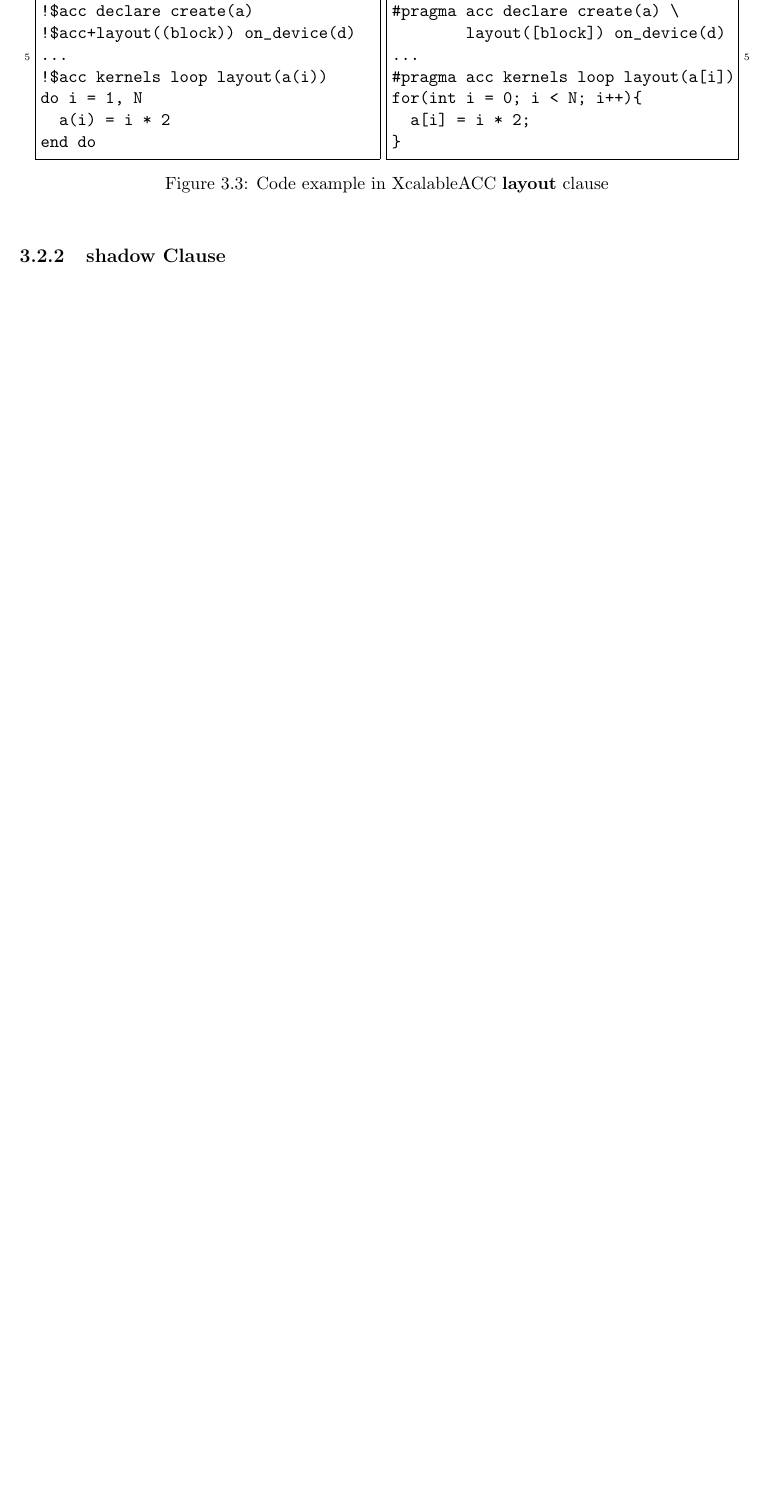
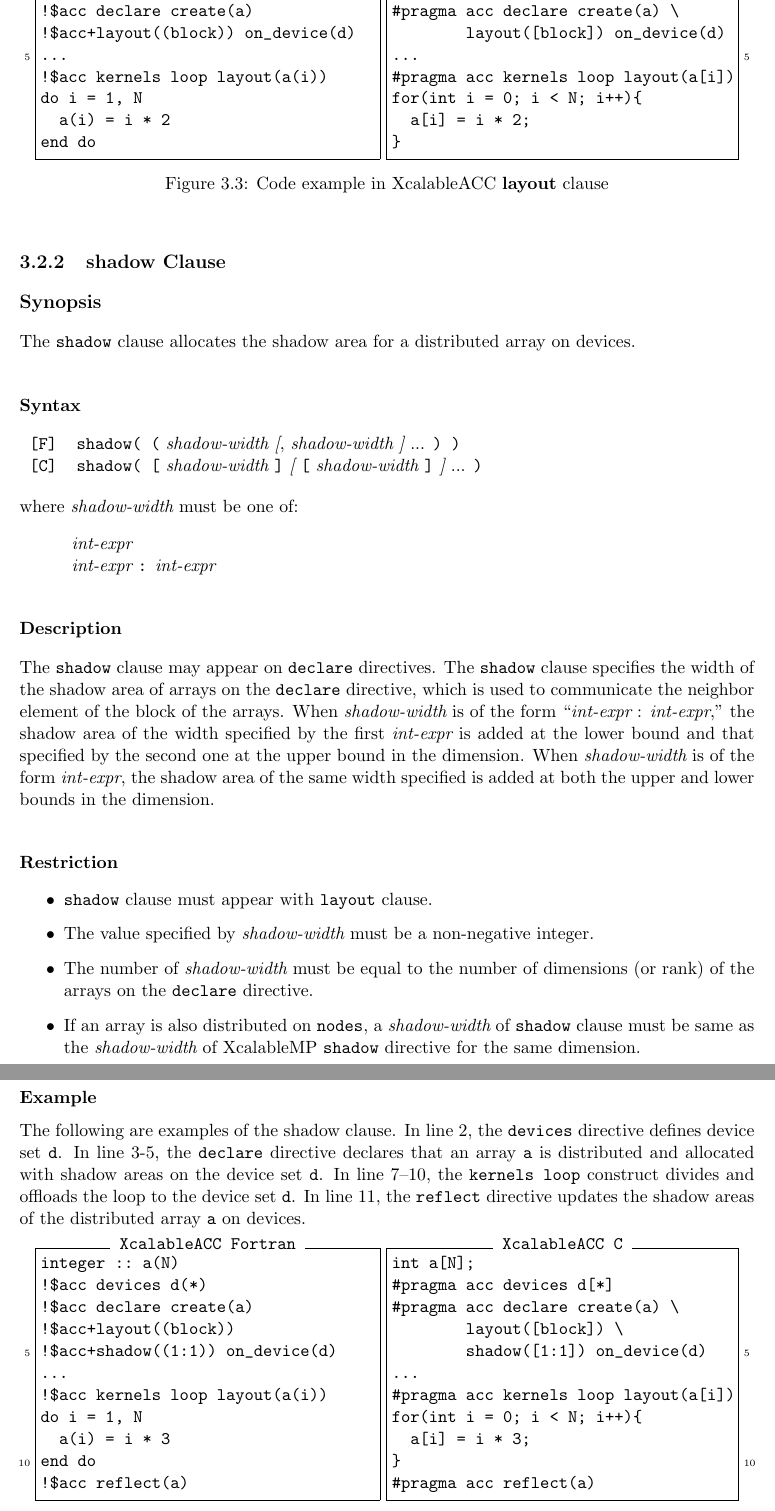
Before and after one commit to XcalableMP/XACC-Specification, a LaTeX thesis (main.tex, which reads 3.acc-ex.tex): part of page 24 of 28 before the commit and two parts of pages 24 and 25 of 28 after it, the two joined at a grey line, cut so that both start at the same text, the shorter picture padded with empty space. Compiled offline with pdfLaTeX.

Commit message:
Add shadow clause

```diff
--- a/3.acc-ex.tex
+++ b/3.acc-ex.tex
@@ -246,7 +246,92 @@ for(int i = 0; i < N; i++){
 \end{myfigure}
 
 \subsection{shadow Clause}
+\subsection*{Synopsis}
+The {\tt shadow} clause allocates the shadow area for a distributed array on devices.
 
+\subsubsection*{Syntax}
+\begin{tabular}{ll}
+  \verb![F]! & \verb|shadow( (| {\it shadow-width} {\openb}, {\it shadow-width} {\closeb} ... \verb|) )|\\
+  \verb![C]! & \verb|shadow( [| {\it shadow-width} \verb|]| {\openb} \verb|[| {\it shadow-width} \verb|]| {\closeb} ... \verb|)|
+\end{tabular}
+
+\vspace{1em}
+where {\it shadow-width} must be one of:
+\vspace{1em}
+
+\begin{tabular}{ll}
+ \hspace{0.5cm} & {\it int-expr} \\
+                & {\it int-expr} {\tt :} {\it int-expr}
+%                & {\tt *}
+\end{tabular}
+
+\subsubsection*{Description}
+
+The {\tt shadow} clause may appear on {\tt declare} directives.
+The {\tt shadow} clause specifies the width of the shadow area of arrays on the {\tt declare} directive, which is used to communicate the neighbor element of the block of the arrays.
+%
+When {\it shadow-width} is of the form ``{\it int-expr} : {\it int-expr},''
+the shadow area of the width specified by the first {\it int-expr} is added at the lower bound and that specified by the second
+one at the upper bound in the dimension.
+%
+When {\it shadow-width} is of the form {\it int-expr}, the shadow
+area of the same width specified is added at both the upper and lower
+bounds in the dimension.
+%
+
+\subsubsection*{Restriction}
+\begin{itemize}
+\item {\tt shadow} clause must appear with {\tt layout} clause.
+\item The value specified by {\it shadow-width} must be a non-negative integer.
+\item The number of {\it shadow-width} must be equal to the number of dimensions (or rank) of the arrays on the {\tt declare} directive.
+\item If an array is also distributed on {\tt nodes}, a {\it shadow-width} of {\tt shadow} clause must be same as the {\it shadow-width} of {\XMP} {\tt shadow} directive for the same dimension.
+\end{itemize}
+
+\subsubsection*{Example}
+The following are examples of the shadow clause.
+In line 2, the {\tt devices} directive defines device set {\tt d}.
+In line 3-5, the {\tt declare} directive declares that an array {\tt a} is distributed and allocated with shadow areas on the device set {\tt d}.
+In line 7--10, the {\tt kernels loop} construct divides and offloads the loop to the device set {\tt d}.
+In line 11, the {\tt reflect} directive updates the shadow areas of the distributed array {\tt a} on devices.
+%
+\begin{myfigure}
+\begin{minipage}{0.47\hsize}
+\begin{center}
+\begin{XACCFexampleL}
+integer :: a(N)
+!$acc devices d(*)
+!$acc declare create(a)
+!$acc+layout((block))
+!$acc+shadow((1:1)) on_device(d)
+...
+!$acc kernels loop layout(a(i))
+do i = 1, N
+  a(i) = i * 3
+end do
+!$acc reflect(a)
+\end{XACCFexampleL}
+\end{center}
+\end{minipage}
+%
+\begin{minipage}{0.48\hsize}
+\begin{center}
+\begin{XACCCexampleR}
+int a[N];
+#pragma acc devices d[*]
+#pragma acc declare create(a) \
+        layout([block]) \
+        shadow([1:1]) on_device(d)
+...
+#pragma acc kernels loop layout(a[i])
+for(int i = 0; i < N; i++){
+  a[i] = i * 3;
+}
+#pragma acc reflect(a)
+\end{XACCCexampleR}
+\end{center}
+\end{minipage}
+\caption{Code example in {\XACC} {\bf shadow} clause}\label{code:shadow_clause}
+\end{myfigure}
 
 
 \section{Communication on Accelerators}
```
